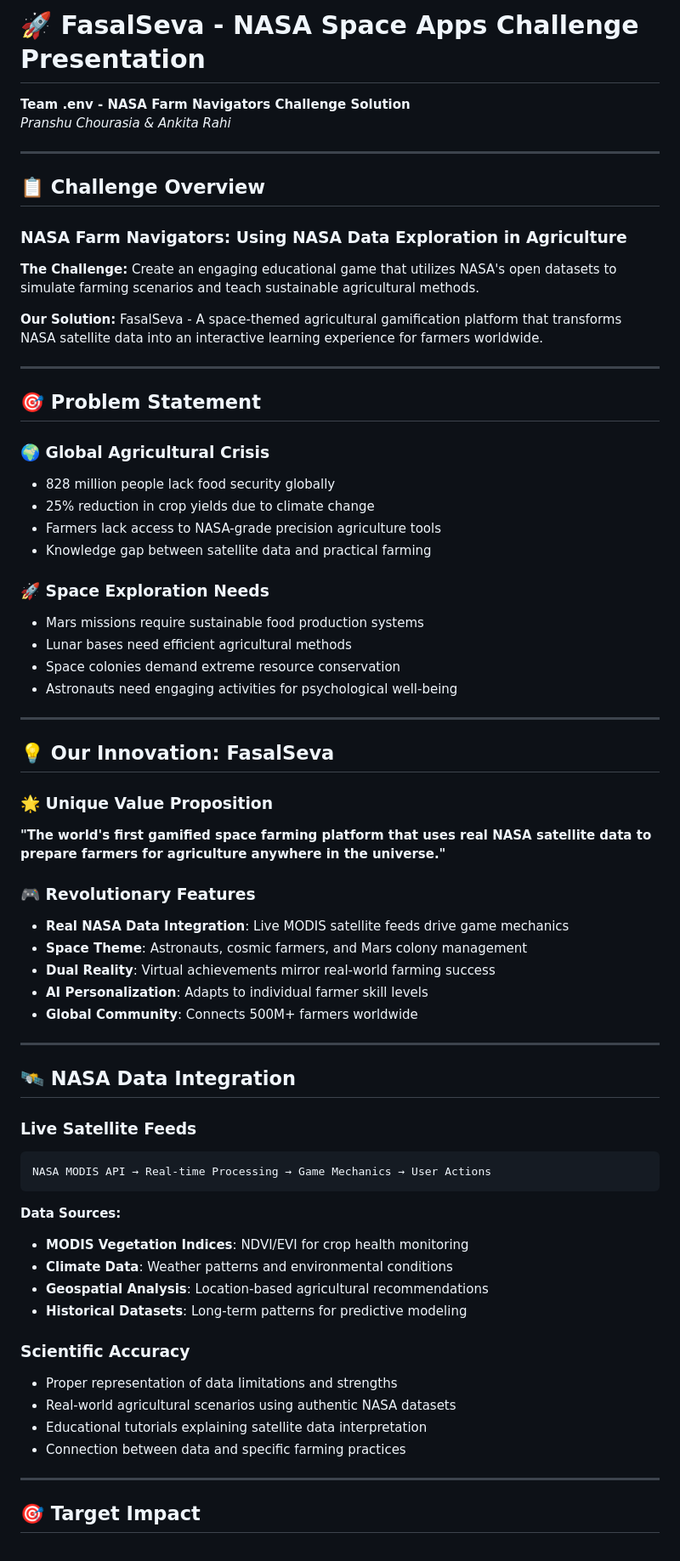
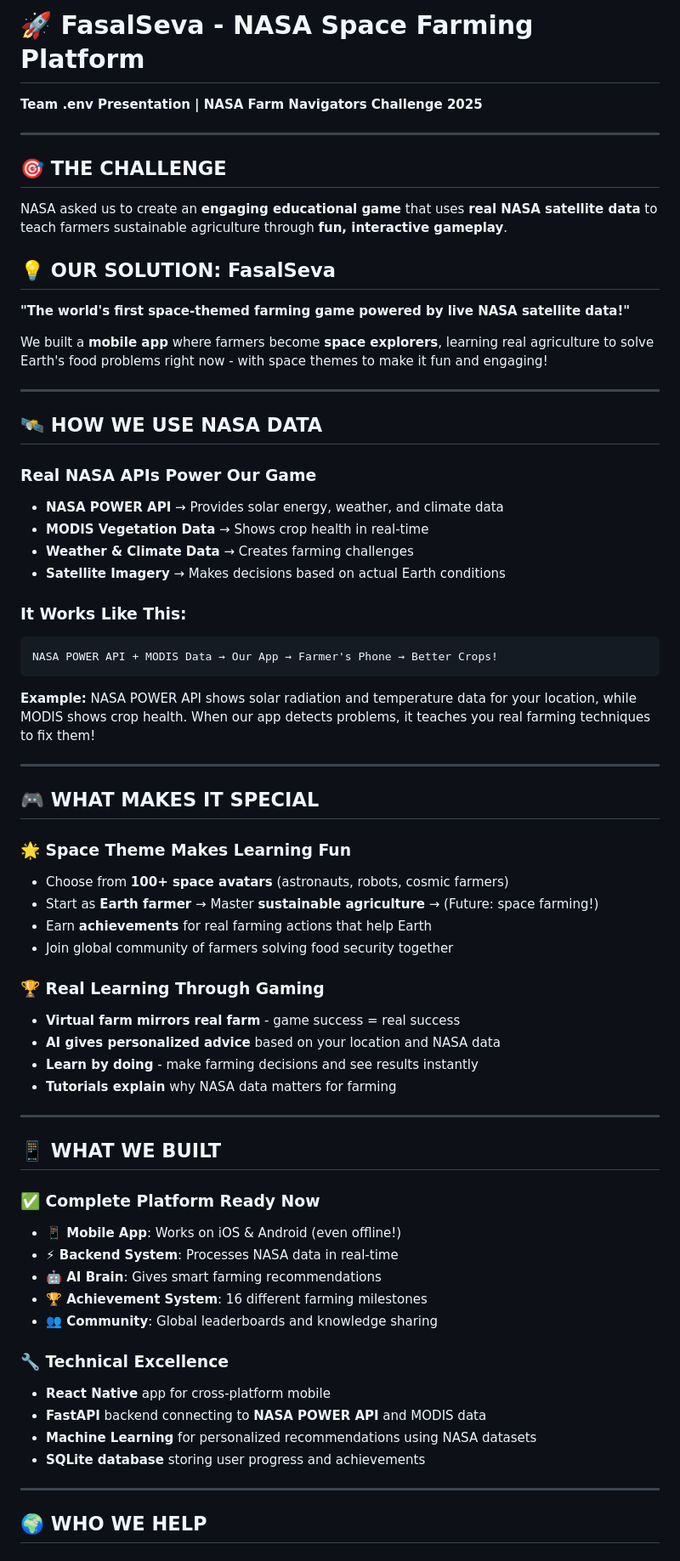
Before and after one commit to anshc022/NASA, a Markdown page: PRESENTATION.md, the part around one of its changes. Shown at 85% size. Drawn GitHub-style.

````diff
--- a/PRESENTATION.md
+++ b/PRESENTATION.md
@@ -1,70 +1,67 @@
-# 🚀 FasalSeva - NASA Space Apps Challenge Presentation
-
-**Team .env - NASA Farm Navigators Challenge Solution**
-*Pranshu Chourasia & Ankita Rahi*
+# 🚀 FasalSeva - NASA Space Farming Platform
+**Team .env Presentation | NASA Farm Navigators Challenge 2025**
 
 ---
 
-## 📋 **Challenge Overview**
+## 🎯 **THE CHALLENGE**
+NASA asked us to create an **engaging educational game** that uses **real NASA satellite data** to teach farmers sustainable agriculture through **fun, interactive gameplay**.
 
-### **NASA Farm Navigators: Using NASA Data Exploration in Agriculture**
+## 💡 **OUR SOLUTION: FasalSeva**
+**"The world's first space-themed farming game powered by live NASA satellite data!"**
 
-**The Challenge:** Create an engaging educational game that utilizes NASA's open datasets to simulate farming scenarios and teach sustainable agricultural methods.
-
-**Our Solution:** FasalSeva - A space-themed agricultural gamification platform that transforms NASA satellite data into an interactive learning experience for farmers worldwide.
+We built a **mobile app** where farmers become **space explorers**, learning real agriculture to solve Earth's food problems right now - with space themes to make it fun and engaging!
 
 ---
 
-## 🎯 **Problem Statement**
+## 🛰️ **HOW WE USE NASA DATA**
 
-### **🌍 Global Agricultural Crisis**
-- 828 million people lack food security globally
-- 25% reduction in crop yields due to climate change
-- Farmers lack access to NASA-grade precision agriculture tools
-- Knowledge gap between satellite data and practical farming
+### **Real NASA APIs Power Our Game**
+- **NASA POWER API** → Provides solar energy, weather, and climate data
+- **MODIS Vegetation Data** → Shows crop health in real-time
+- **Weather & Climate Data** → Creates farming challenges
+- **Satellite Imagery** → Makes decisions based on actual Earth conditions
 
-### **🚀 Space Exploration Needs**
-- Mars missions require sustainable food production systems
-- Lunar bases need efficient agricultural methods
-- Space colonies demand extreme resource conservation
-- Astronauts need engaging activities for psychological well-being
+### **It Works Like This:**
+```
+NASA POWER API + MODIS Data → Our App → Farmer's Phone → Better Crops!
+```
+
+**Example:** NASA POWER API shows solar radiation and temperature data for your location, while MODIS shows crop health. When our app detects problems, it teaches you real farming techniques to fix them!
 
 ---
 
-## 💡 **Our Innovation: FasalSeva**
+## 🎮 **WHAT MAKES IT SPECIAL**
 
-### **🌟 Unique Value Proposition**
-**"The world's first gamified space farming platform that uses real NASA satellite data to prepare farmers for agriculture anywhere in the universe."**
+### **🌟 Space Theme Makes Learning Fun**
+- Choose from **100+ space avatars** (astronauts, robots, cosmic farmers)
+- Start as **Earth farmer** → Master **sustainable agriculture** → (Future: space farming!)
+- Earn **achievements** for real farming actions that help Earth
+- Join global community of farmers solving food security together
 
-### **🎮 Revolutionary Features**
-- **Real NASA Data Integration**: Live MODIS satellite feeds drive game mechanics
-- **Space Theme**: Astronauts, cosmic farmers, and Mars colony management
-- **Dual Reality**: Virtual achievements mirror real-world farming success
-- **AI Personalization**: Adapts to individual farmer skill levels
-- **Global Community**: Connects 500M+ farmers worldwide
+### **🏆 Real Learning Through Gaming**
+- **Virtual farm mirrors real farm** - game success = real success
+- **AI gives personalized advice** based on your location and NASA data
+- **Learn by doing** - make farming decisions and see results instantly
+- **Tutorials explain** why NASA data matters for farming
 
 ---
 
-## 🛰️ **NASA Data Integration**
+## 📱 **WHAT WE BUILT**
 
-### **Live Satellite Feeds**
-```
-NASA MODIS API → Real-time Processing → Game Mechanics → User Actions
-```
+### **✅ Complete Platform Ready Now**
+- **📱 Mobile App**: Works on iOS & Android (even offline!)
+- **⚡ Backend System**: Processes NASA data in real-time
+- **🤖 AI Brain**: Gives smart farming recommendations
+- **🏆 Achievement System**: 16 different farming milestones
+- **👥 Community**: Global leaderboards and knowledge sharing
 
-**Data Sources:**
-- **MODIS Vegetation Indices**: NDVI/EVI for crop health monitoring
-- **Climate Data**: Weather patterns and environmental conditions
-- **Geospatial Analysis**: Location-based agricultural recommendations
-- **Historical Datasets**: Long-term patterns for predictive modeling
-
-### **Scientific Accuracy**
-- Proper representation of data limitations and strengths
-- Real-world agricultural scenarios using authentic NASA datasets
-- Educational tutorials explaining satellite data interpretation
-- Connection between data and specific farming practices
+### **🔧 Technical Excellence**
+- **React Native** app for cross-platform mobile
+- **FastAPI** backend connecting to **NASA POWER API** and MODIS data
+- **Machine Learning** for personalized recommendations using NASA datasets
+- **SQLite database** storing user progress and achievements
 
 ---
 
-## 🎯 **Target Impact**
+## 🌍 **WHO WE HELP**
 
````
Also changed, not shown: other parts of PRESENTATION.md (+101 -135 lines).
